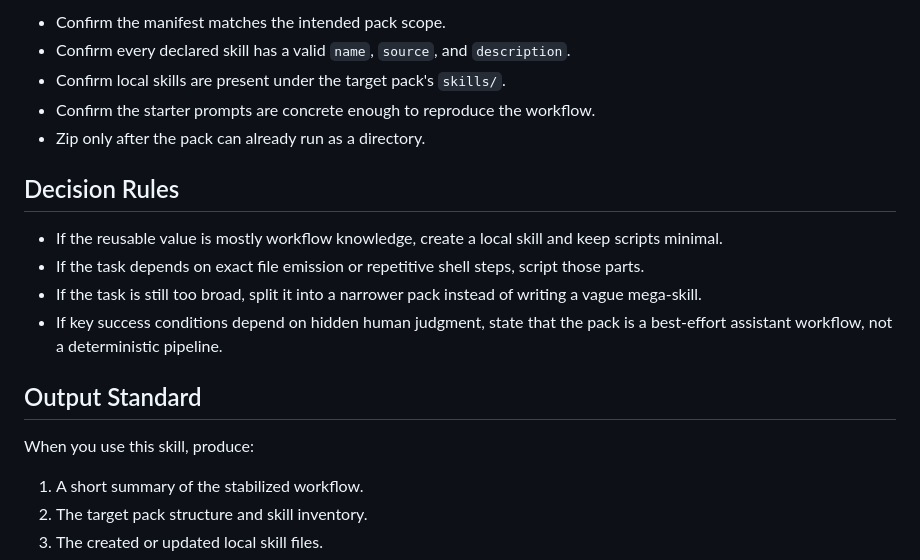
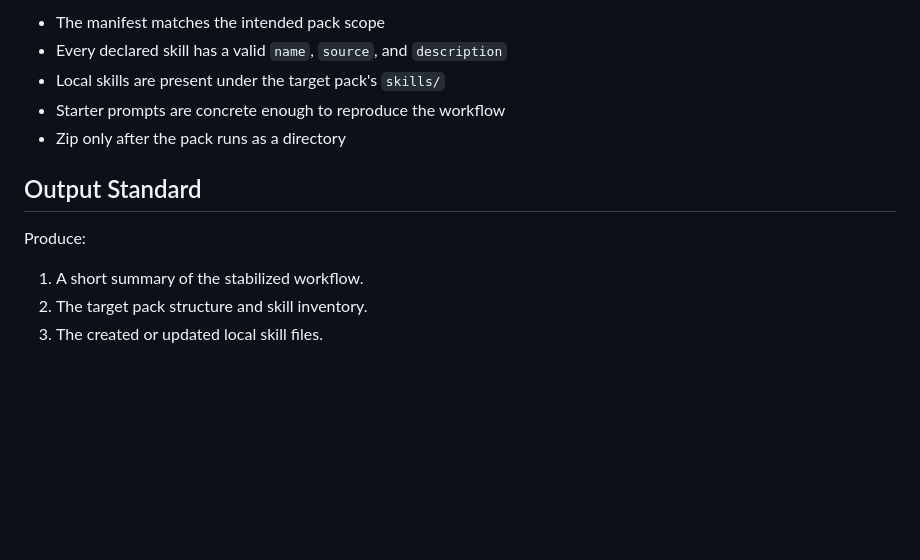
Before and after one commit to CreminiAI/skillpack, a Markdown page: skills/skillpack-creator/SKILL.md, the part around one of its changes. Drawn GitHub-style; blank space fills up the shorter version.

```diff
--- a/skills/skillpack-creator/SKILL.md
+++ b/skills/skillpack-creator/SKILL.md
@@ -92,20 +84,13 @@ Before handing the pack back:
 
-- Confirm the manifest matches the intended pack scope.
-- Confirm every declared skill has a valid `name`, `source`, and `description`.
-- Confirm local skills are present under the target pack's `skills/`.
-- Confirm the starter prompts are concrete enough to reproduce the workflow.
-- Zip only after the pack can already run as a directory.
-
-## Decision Rules
-
-- If the reusable value is mostly workflow knowledge, create a local skill and keep scripts minimal.
-- If the task depends on exact file emission or repetitive shell steps, script those parts.
-- If the task is still too broad, split it into a narrower pack instead of writing a vague mega-skill.
-- If key success conditions depend on hidden human judgment, state that the pack is a best-effort assistant workflow, not a deterministic pipeline.
+- The manifest matches the intended pack scope
+- Every declared skill has a valid `name`, `source`, and `description`
+- Local skills are present under the target pack's `skills/`
+- Starter prompts are concrete enough to reproduce the workflow
+- Zip only after the pack runs as a directory
 
 ## Output Standard
 
-When you use this skill, produce:
+Produce:
 
 1. A short summary of the stabilized workflow.
 2. The target pack structure and skill inventory.
```
Also changed, not shown: other parts of skills/skillpack-creator/SKILL.md (+36 -44 lines), 1 other file.
